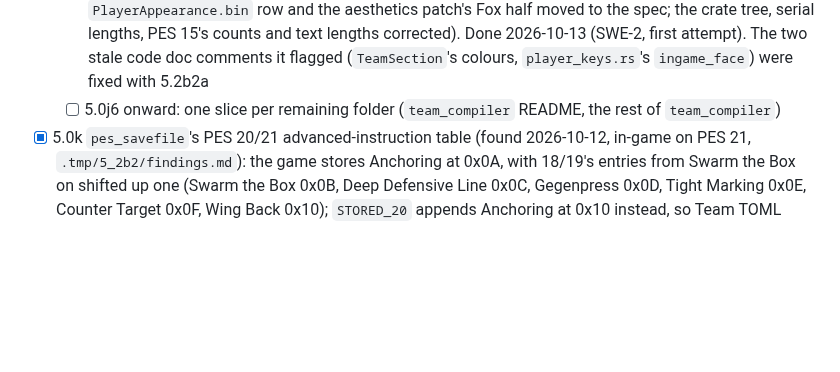
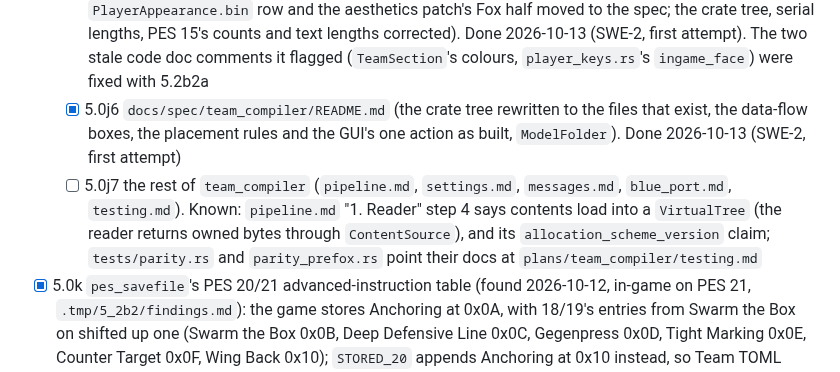
Before and after one commit to the4chancup/4cc-studio, a Markdown page: docs/WORKLOG.md, the part around the change. Rendered like a GitHub page; blank space fills up the shorter version.

Commit message:
docs(spec): the team compiler README's crate tree, data flow and placement rules describe the crate as built
Step 5.0j6. `docs/spec/team_compiler/README.md` read against `team_compiler` (SWE-2): the
crate tree lists the files that exist (the `deep/` folder, the face and material helpers, the
bins' installed and player tables, the CLI tests) and drops the ones folded elsewhere; the
data-flow boxes name the reader's listing and the per-task rayon split; the placement rules
say the output mode decides where bytes go, never what a task produces; the GUI's one action
is Compile; `FaceModelFolder` is `ModelFolder`. The two points it found for the rest of the
crate's spec are recorded on step 5.0j7.

```diff
--- a/docs/WORKLOG.md
+++ b/docs/WORKLOG.md
@@ -712,8 +712,14 @@ the two 4ccEditor forks are checked again for new commits (`Tools_4cc/4ccEditor-
     tree, serial lengths, PES 15's counts and text lengths corrected). Done 2026-10-13 (SWE-2,
     first attempt). The two stale code doc comments it flagged (`TeamSection`'s colours,
     `player_keys.rs`'s `ingame_face`) were fixed with 5.2b2a
-  - [ ] 5.0j6 onward: one slice per remaining folder (`team_compiler` README, the rest of
-    `team_compiler`)
+  - [x] 5.0j6 `docs/spec/team_compiler/README.md` (the crate tree rewritten to the files that
+    exist, the data-flow boxes, the placement rules and the GUI's one action as built,
+    `ModelFolder`). Done 2026-10-13 (SWE-2, first attempt)
+  - [ ] 5.0j7 the rest of `team_compiler` (`pipeline.md`, `settings.md`, `messages.md`,
+    `blue_port.md`, `testing.md`). Known: `pipeline.md` "1. Reader" step 4 says contents load
+    into a `VirtualTree` (the reader returns owned bytes through `ContentSource`), and its
+    `allocation_scheme_version` claim; `tests/parity.rs` and `parity_prefox.rs` point their
+    docs at `plans/team_compiler/testing.md`
 - [x] 5.0k `pes_savefile`'s PES 20/21 advanced-instruction table (found 2026-10-12, in-game on
   PES 21, `.tmp/5_2b2/findings.md`): the game stores Anchoring at 0x0A, with 18/19's entries from
   Swarm the Box on shifted up one (Swarm the Box 0x0B, Deep Defensive Line 0x0C, Gegenpress 0x0D,
```
Also changed, not shown: docs/LOG.md (+2 -0 lines), 1 other file.
